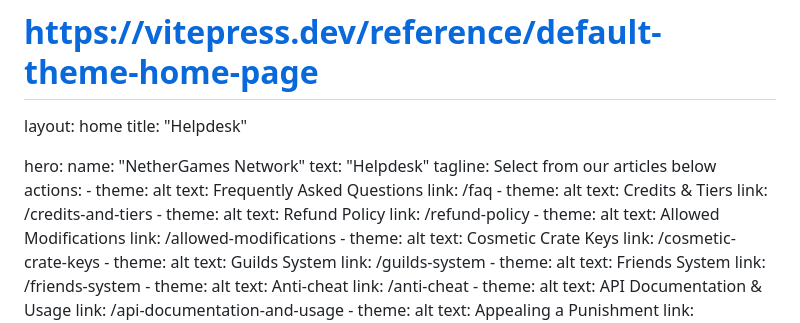
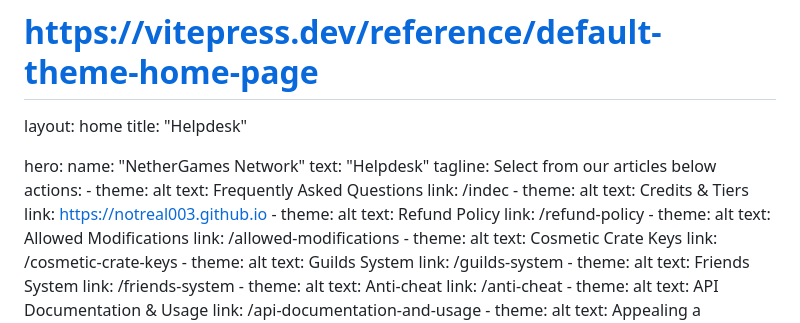
Before and after one commit to NotReal003/status-notreal003.github.io, a Markdown page: support.md, the part around the change. Rendered like a GitHub page.

```diff
--- a/support.md
+++ b/support.md
@@ -10,10 +10,10 @@ hero:
   actions:
     - theme: alt
       text: Frequently Asked Questions
-      link: /faq
+      link: /indec
     - theme: alt
       text: Credits & Tiers
-      link: /credits-and-tiers
+      link: https://notreal003.github.io
     - theme: alt
       text: Refund Policy
       link: /refund-policy
```
